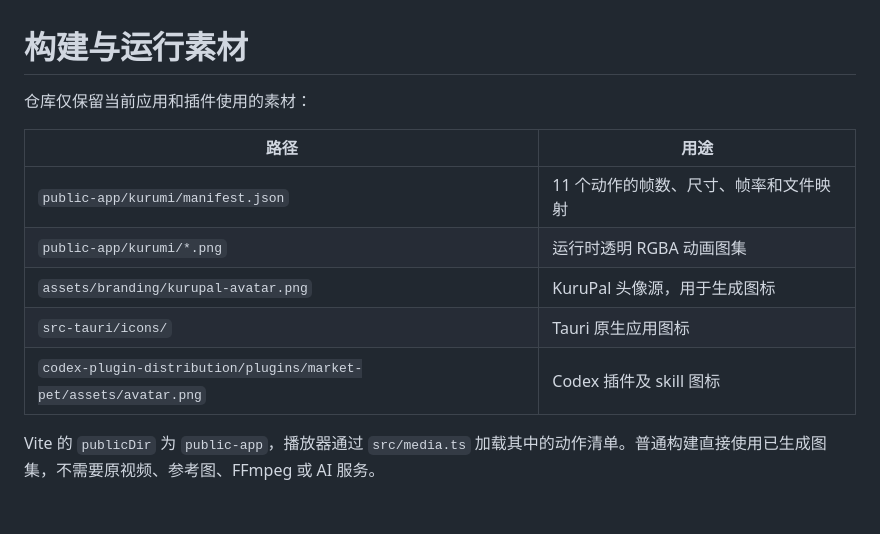
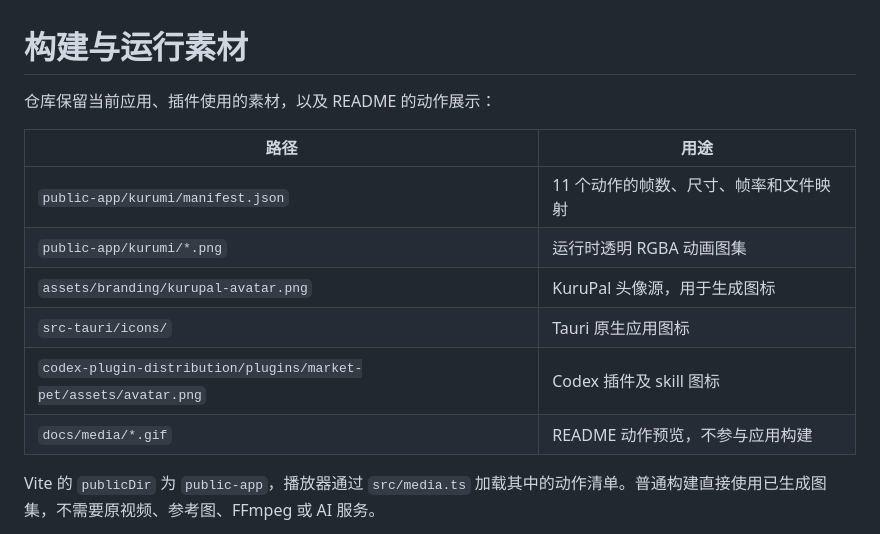
Before and after one commit to the-invulnus/KuruPal, a Markdown page: ASSETS.md, the part around the change. Drawn GitHub-style; blank space fills up the shorter version.

```diff
--- a/ASSETS.md
+++ b/ASSETS.md
@@ -1,6 +1,6 @@
 # 构建与运行素材
 
-仓库仅保留当前应用和插件使用的素材：
+仓库保留当前应用、插件使用的素材，以及 README 的动作展示：
 
 | 路径 | 用途 |
 | --- | --- |
@@ -9,6 +9,7 @@
 | `assets/branding/kurupal-avatar.png` | KuruPal 头像源，用于生成图标 |
 | `src-tauri/icons/` | Tauri 原生应用图标 |
 | `codex-plugin-distribution/plugins/market-pet/assets/avatar.png` | Codex 插件及 skill 图标 |
+| `docs/media/*.gif` | README 动作预览，不参与应用构建 |
 
 Vite 的 `publicDir` 为 `public-app`，播放器通过 `src/media.ts` 加载其中的动作清单。普通构建直接使用已生成图集，不需要原视频、参考图、FFmpeg 或 AI 服务。
 
```
Also changed, not shown: README.md (+14 -2 lines), docs/media/pray.gif (added), 2 other files.
